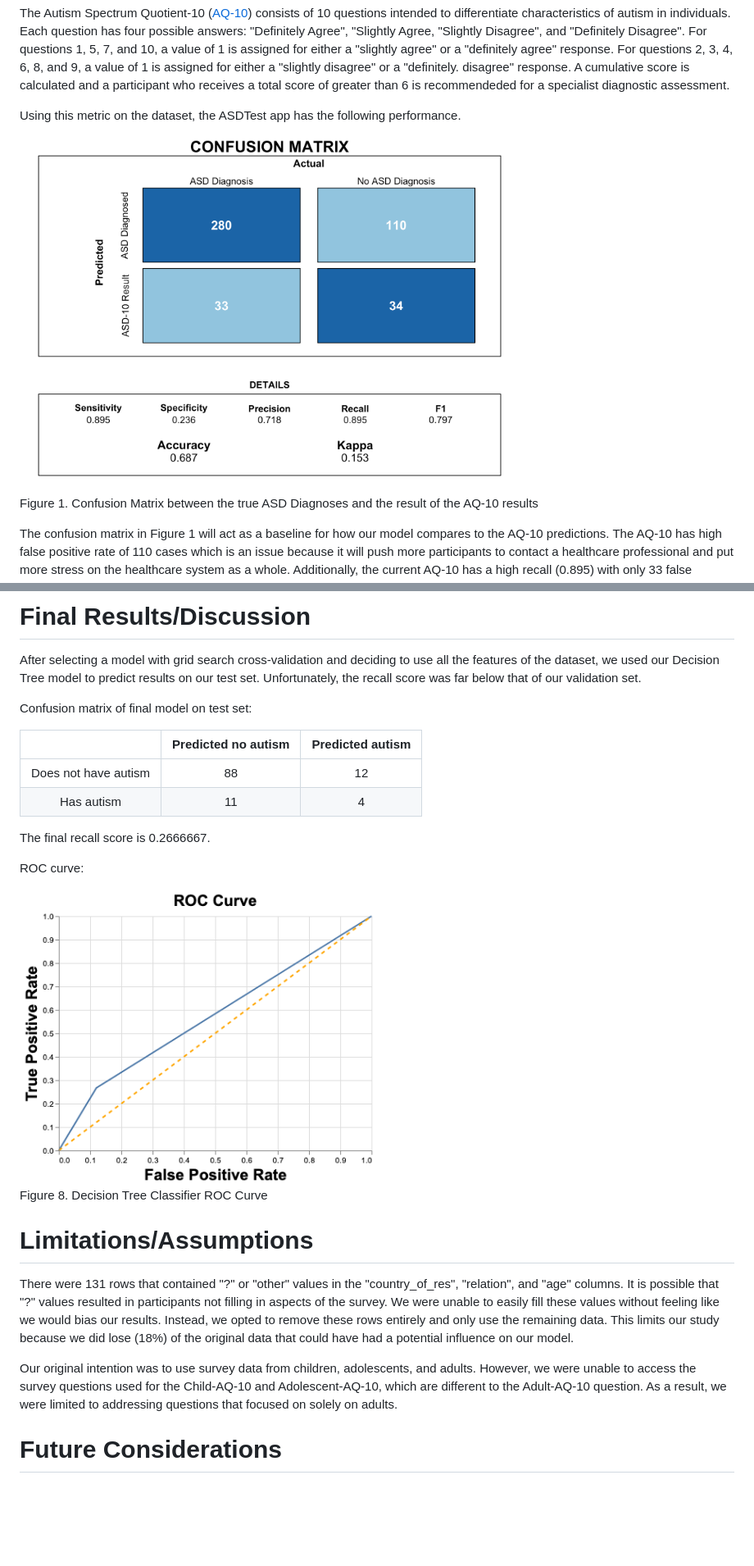
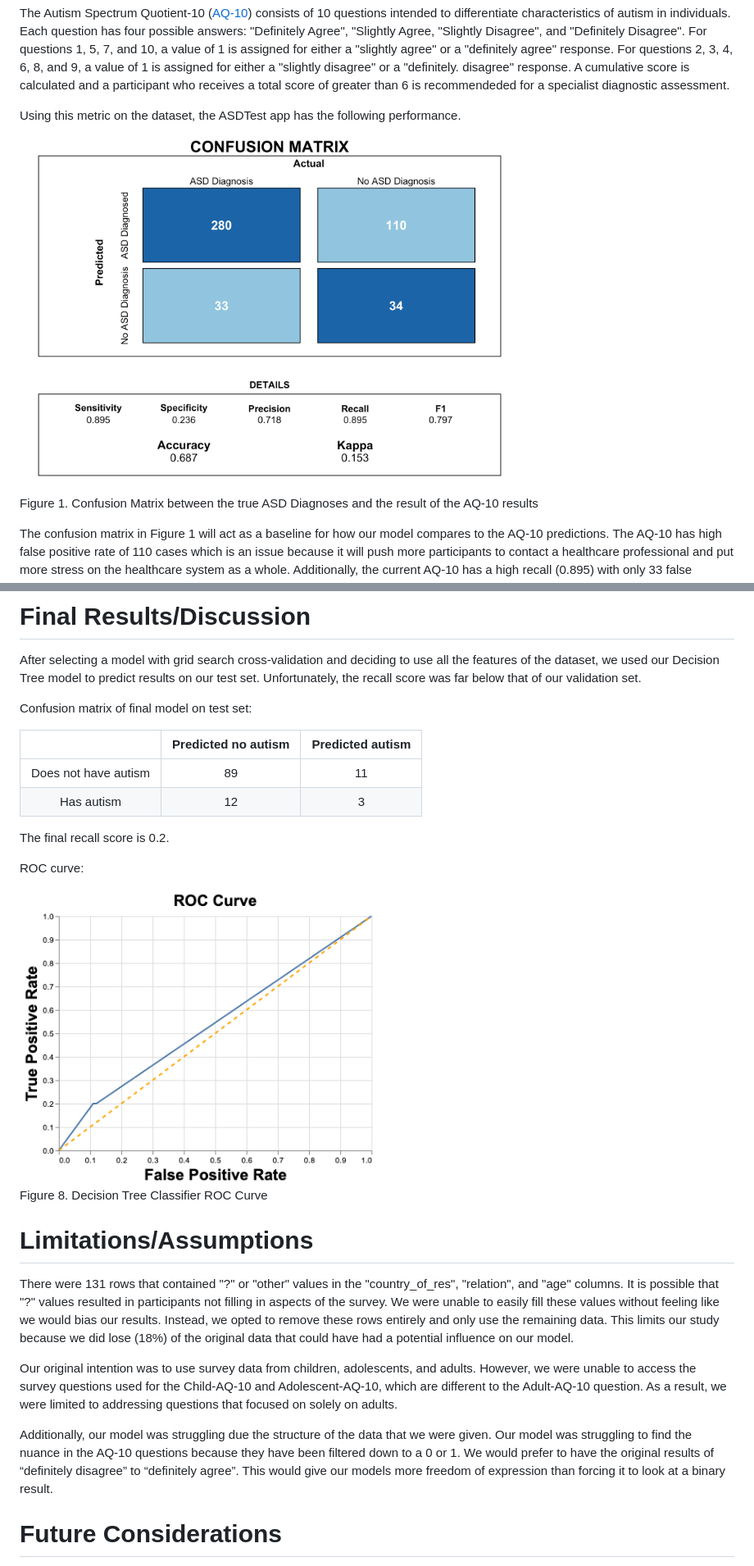
Before and after one commit to UBC-MDS/522-Workflows-Group-414, a Markdown page: doc/ASD_screening_ml_analysis_report.md, 2 parts joined by grey strips. Shown: that part at 82% size. Rendered like a GitHub page; pictures changed too: img/02_confusion_matrix.png, img/ROC.png; blank space fills up the shorter version.

```diff
--- a/doc/ASD_screening_ml_analysis_report.md
+++ b/doc/ASD_screening_ml_analysis_report.md
@@ -227,13 +227,13 @@ Confusion matrix of final model on test set:
 
 |                      | Predicted no autism | Predicted autism |
 |:--------------------:|:-------------------:|:----------------:|
-| Does not have autism |         88          |        12        |
-|      Has autism      |         11          |        4         |
+| Does not have autism |         89          |        11        |
+|      Has autism      |         12          |        3         |
 
 
 
 
-The final recall score is 0.2666667.
+The final recall score is 0.2.
 
 
 ROC curve:
@@ -251,6 +251,8 @@ There were 131 rows that contained "?" or "other" values in the "country_of_res"
 
 Our original intention was to use survey data from children, adolescents, and adults. However, we were unable to access the survey questions used for the Child-AQ-10 and Adolescent-AQ-10, which are different to the Adult-AQ-10 question. As a result, we were limited to addressing questions that focused on solely on adults.
 
+Additionally, our model was struggling due the structure of the data that we were given. Our model was struggling to find the nuance in the AQ-10 questions because they have been filtered down to a 0 or 1. We would prefer to have the original results of “definitely disagree” to “definitely agree”. This would give our models more freedom of expression than forcing it to look at a binary result.
+
 # Future Considerations
 
 In future research, we should look into increasing the sensitivity of the model against false negatives. In our study we only looked at a handful of model types. One popular area when it comes to machine learning is the use of gradient boosting algorithms which have shown to perform well in many different situations. One model we plan to explore is the Light Gradient Boosting method, which is a decision tree classifier that utilizes gradient boosting. We could also create an ensemble of different models, which could lead to a better prediction performance. Furthermore,  extensive hyperparameter optimization may allow us to redue the error on our validation set and achieve a better recall on the test data.
```
Also changed, not shown: other parts of doc/ASD_screening_ml_analysis_report.md (+4 -4 lines), 6 other files.
